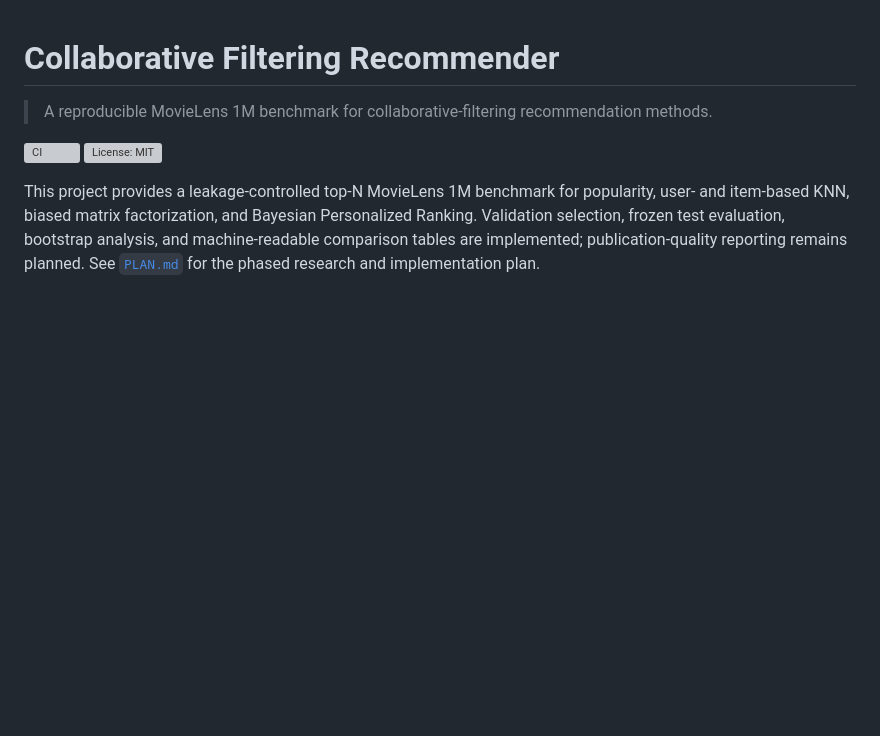
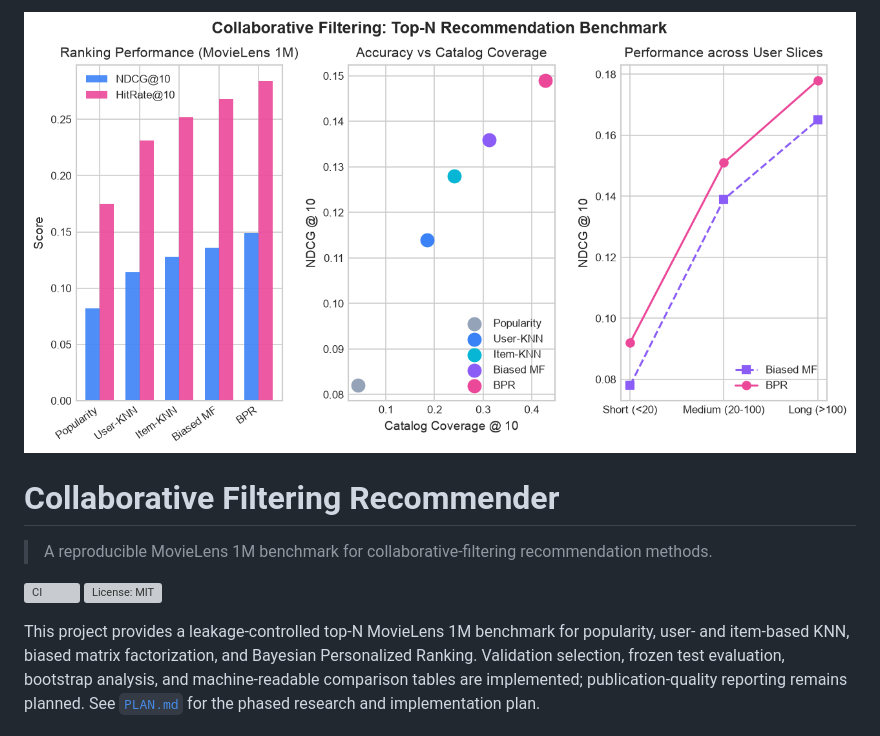
Before and after one commit to Creator101-commits/collaborative-filtering-recommender, a Markdown page: README.md, the part around the change. Rendered like a GitHub page; pictures changed too: image.png (added); blank space fills up the shorter version; grey boxes are pictures that could not be loaded.

Commit message:
docs: refresh project guidance and add banner

```diff
--- a/README.md
+++ b/README.md
@@ -1,3 +1,5 @@
+![Banner](./image.png)
+
 # Collaborative Filtering Recommender
 
 > A reproducible MovieLens 1M benchmark for collaborative-filtering recommendation methods.
```
Also changed, not shown: AGENTS.md (+16 -53 lines).
